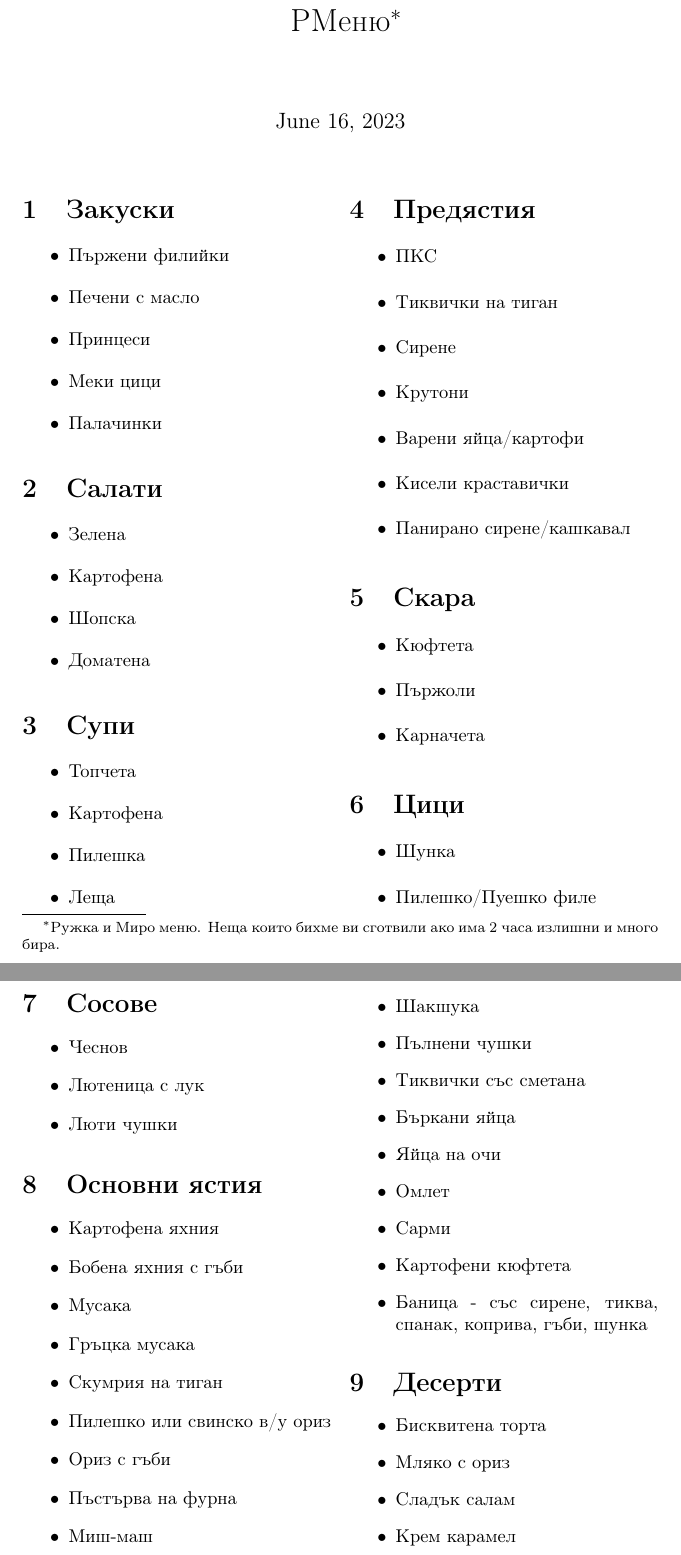
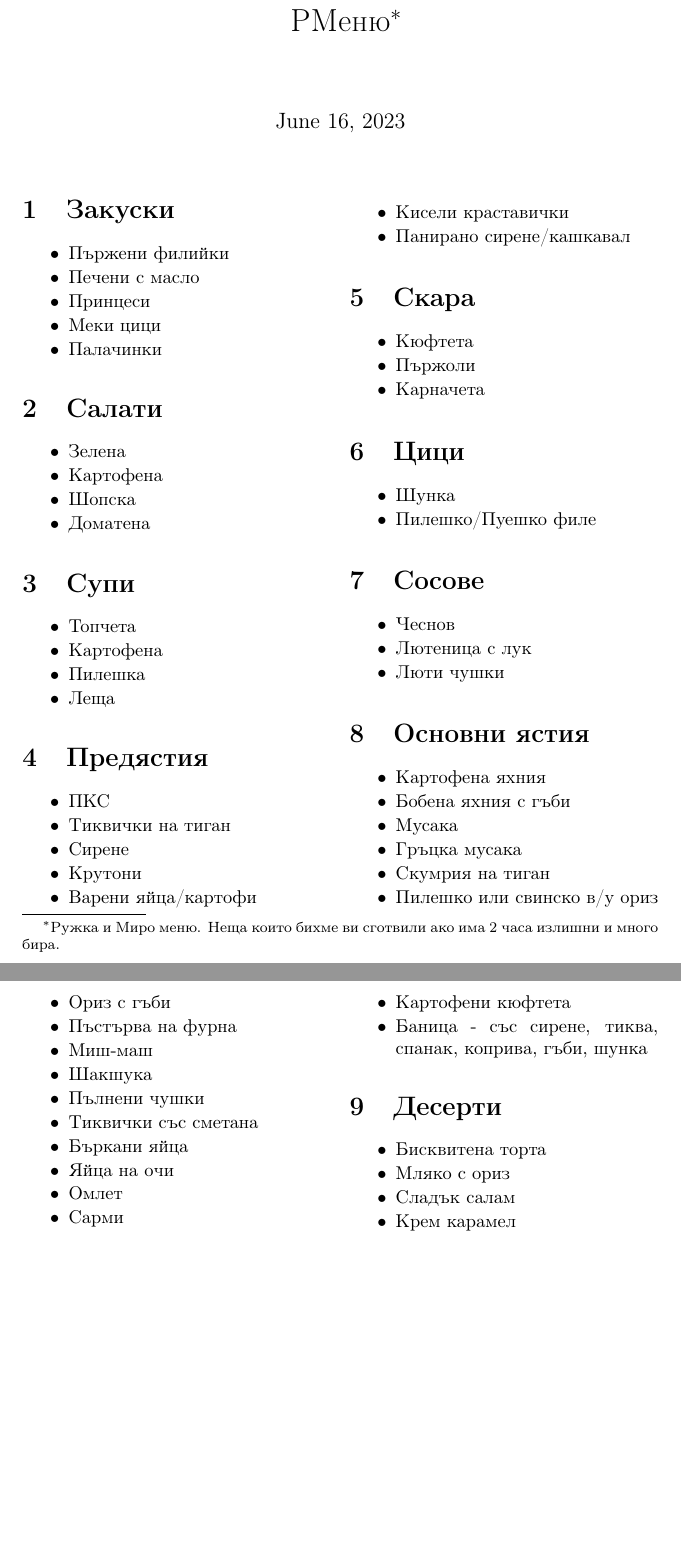
Before and after one commit to MiroslavVitkov/menu, a LaTeX document (menu.tex): two parts of pages 1 and 2 of 2, joined at a grey line, cut so that both start at the same text, the shorter picture padded with empty space. Compiled offline with pdfLaTeX.

Commit message:
Created a more compact itemize environment.

```diff
--- a/menu.tex
+++ b/menu.tex
@@ -44,30 +56,30 @@
     \item{Варени яйца/картофи}
     \item{Кисели краставички}
     \item{Панирано сирене/кашкавал}
-\end{itemize}
+\end{mylist}
 
 \section{Скара}
-\begin{itemize}
+\begin{mylist}
     \item{Кюфтета}
     \item{Пържоли}
     \item{Карначета}
-\end{itemize}
+\end{mylist}
 
 \section{Цици}
-\begin{itemize}
+\begin{mylist}
     \item{Шунка}
     \item{Пилешко/Пуешко филе}
-\end{itemize}
+\end{mylist}
 
 \section{Сосове}
-\begin{itemize}
+\begin{mylist}
     \item{Чеснов}
     \item{Лютеница с лук}
     \item{Люти чушки}
-\end{itemize}
+\end{mylist}
 
 \section{Основни ястия}
-\begin{itemize}
+\begin{mylist}
     \item{Картофена яхния}
     \item{Бобена яхния с гъби}
     \item{Мусака}
@@ -86,15 +98,15 @@
     \item{Сарми}
     \item{Картофени кюфтета}
     \item{Баница - със сирене, тиква, спанак, коприва, гъби, шунка}
-\end{itemize}
+\end{mylist}
 
 \section{Десерти}
-\begin{itemize}
+\begin{mylist}
     \item{Бисквитена торта}
     \item{Мляко с ориз}
     \item{Сладък салам}
     \item{Крем карамел}
-\end{itemize}
+\end{mylist}
 \end{multicols}
 
 \end{document}
```
Also changed, not shown: menu.pdf, menu.tex (26 more changed lines).
